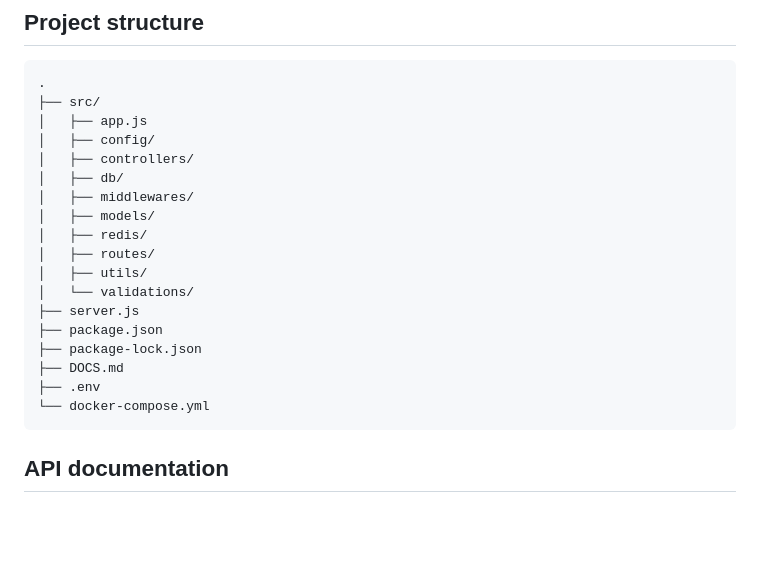
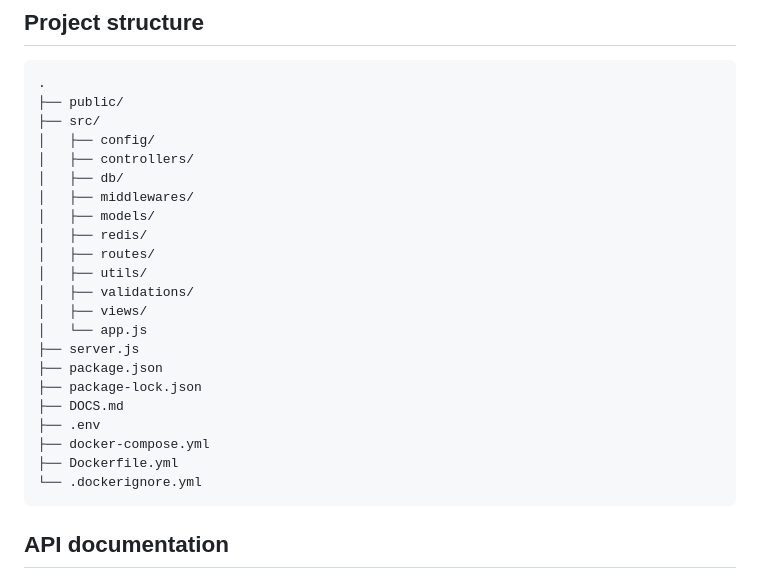
Before and after one commit to team-5-backend/e-commerce-api, a Markdown page: README.md, the part around the change. Drawn GitHub-style; blank space fills up the shorter version.

Commit message:
Update project structure in README

````diff
--- a/README.md
+++ b/README.md
@@ -104,8 +104,8 @@ Example response:
 
 ```text
 .
+├── public/
 ├── src/
-│   ├── app.js
 │   ├── config/
 │   ├── controllers/
 │   ├── db/
@@ -114,13 +114,17 @@ Example response:
 │   ├── redis/
 │   ├── routes/
 │   ├── utils/
-│   └── validations/
+│   ├── validations/
+│   ├── views/
+│   └── app.js
 ├── server.js
 ├── package.json
 ├── package-lock.json
 ├── DOCS.md
 ├── .env
-└── docker-compose.yml
+├── docker-compose.yml
+├── Dockerfile.yml
+└── .dockerignore.yml
 ```
 
 ## API documentation
````
